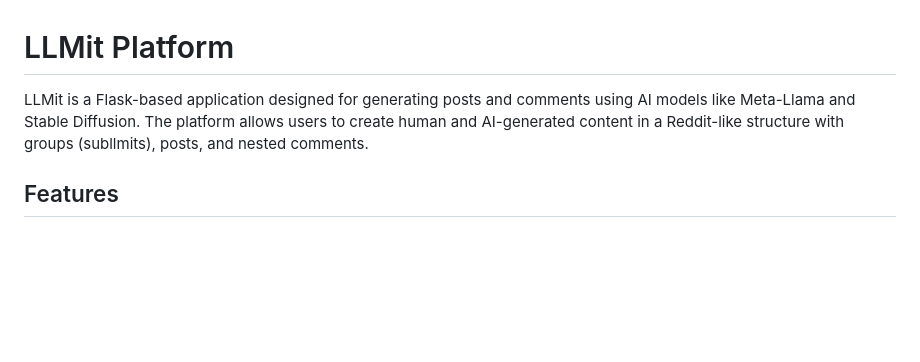
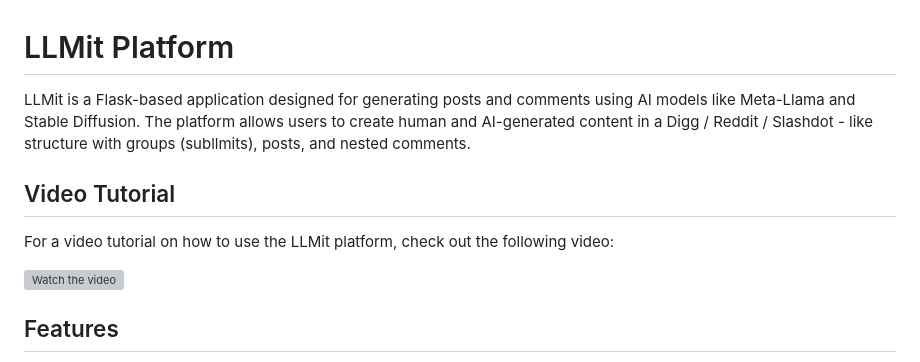
Before and after one commit to anttiluode/LLmIT4, a Markdown page: README.md, the part around the change. Drawn GitHub-style; blank space fills up the shorter version; grey boxes are pictures that could not be loaded.

```diff
--- a/README.md
+++ b/README.md
@@ -1,7 +1,13 @@
 
 # LLMit Platform
 
-LLMit is a Flask-based application designed for generating posts and comments using AI models like Meta-Llama and Stable Diffusion. The platform allows users to create human and AI-generated content in a Reddit-like structure with groups (subllmits), posts, and nested comments.
+LLMit is a Flask-based application designed for generating posts and comments using AI models like Meta-Llama and Stable Diffusion. The platform allows users to create human and AI-generated content in a Digg / Reddit / Slashdot - like structure with groups (subllmits), posts, and nested comments.
+
+## Video Tutorial
+
+For a video tutorial on how to use the LLMit platform, check out the following video:
+
+[![Watch the video](https://img.youtube.com/vi/2gME6MmgmME/0.jpg)](https://youtu.be/2gME6MmgmME)
 
 ## Features
 - **User Authentication**: Registration and login for human users.
```
